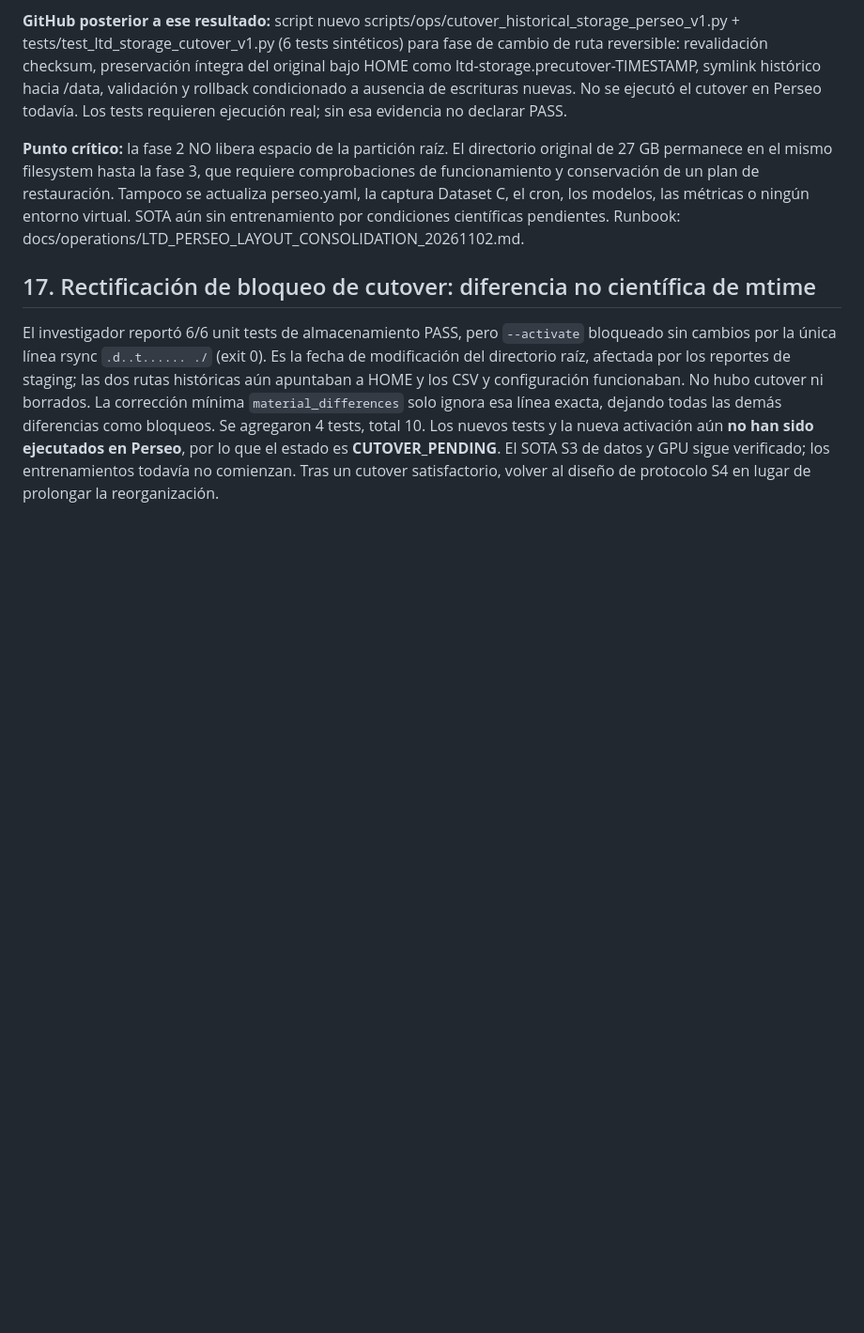
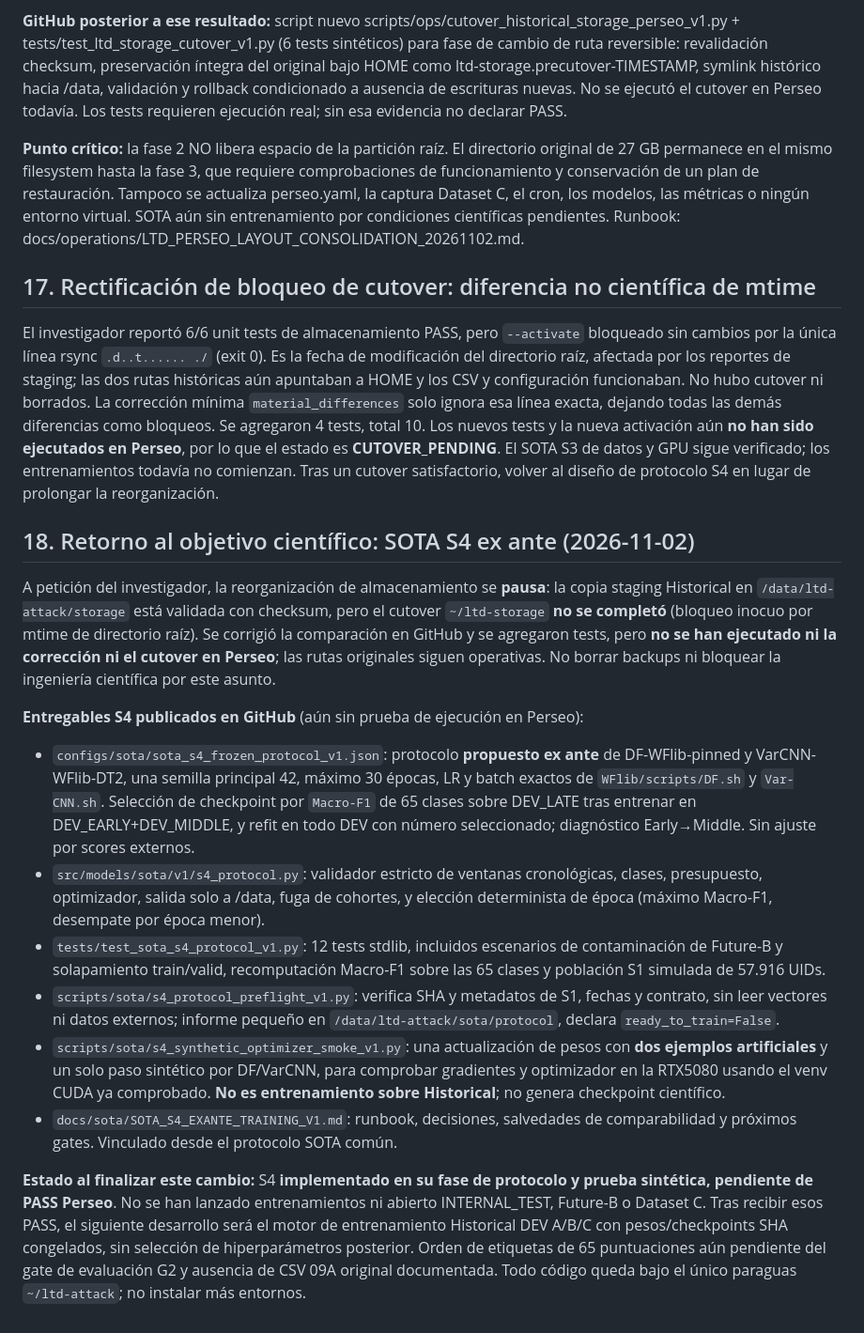
Before and after one commit to a52290451/ltd-attack, a Markdown page: docs/research/CHECKPOINT_20261102_SOTA_S3_DATASET_C_PARALLEL.md, the part around the change. Shown at 94% size. Rendered like a GitHub page; blank space fills up the shorter version.

Commit message:
research checkpoint: resume S4 science with pinned temporal training plan, 12 tests, S1-only preflight and synthetic gradient checks, cutover paused

```diff
--- a/docs/research/CHECKPOINT_20261102_SOTA_S3_DATASET_C_PARALLEL.md
+++ b/docs/research/CHECKPOINT_20261102_SOTA_S3_DATASET_C_PARALLEL.md
@@ -227,3 +227,18 @@ Inventario de ocupación recibido: `~/ltd-storage=27G` (datasets `26G`, artifact
 ## 17. Rectificación de bloqueo de cutover: diferencia no científica de mtime
 
 El investigador reportó 6/6 unit tests de almacenamiento PASS, pero `--activate` bloqueado sin cambios por la única línea rsync `.d..t...... ./` (exit 0). Es la fecha de modificación del directorio raíz, afectada por los reportes de staging; las dos rutas históricas aún apuntaban a HOME y los CSV y configuración funcionaban. No hubo cutover ni borrados. La corrección mínima `material_differences` solo ignora esa línea exacta, dejando todas las demás diferencias como bloqueos. Se agregaron 4 tests, total 10. Los nuevos tests y la nueva activación aún **no han sido ejecutados en Perseo**, por lo que el estado es **CUTOVER_PENDING**. El SOTA S3 de datos y GPU sigue verificado; los entrenamientos todavía no comienzan. Tras un cutover satisfactorio, volver al diseño de protocolo S4 en lugar de prolongar la reorganización.
+
+## 18. Retorno al objetivo científico: SOTA S4 ex ante (2026-11-02)
+
+A petición del investigador, la reorganización de almacenamiento se **pausa**: la copia staging Historical en `/data/ltd-attack/storage` está validada con checksum, pero el cutover `~/ltd-storage` **no se completó** (bloqueo inocuo por mtime de directorio raíz). Se corrigió la comparación en GitHub y se agregaron tests, pero **no se han ejecutado ni la corrección ni el cutover en Perseo**; las rutas originales siguen operativas. No borrar backups ni bloquear la ingeniería científica por este asunto.
+
+**Entregables S4 publicados en GitHub** (aún sin prueba de ejecución en Perseo):
+
+- `configs/sota/sota_s4_frozen_protocol_v1.json`: protocolo **propuesto ex ante** de DF-WFlib-pinned y VarCNN-WFlib-DT2, una semilla principal 42, máximo 30 épocas, LR y batch exactos de `WFlib/scripts/DF.sh` y `Var-CNN.sh`. Selección de checkpoint por `Macro-F1` de 65 clases sobre DEV_LATE tras entrenar en DEV_EARLY+DEV_MIDDLE, y refit en todo DEV con número seleccionado; diagnóstico Early→Middle. Sin ajuste por scores externos.
+- `src/models/sota/v1/s4_protocol.py`: validador estricto de ventanas cronológicas, clases, presupuesto, optimizador, salida solo a /data, fuga de cohortes, y elección determinista de época (máximo Macro-F1, desempate por época menor).
+- `tests/test_sota_s4_protocol_v1.py`: 12 tests stdlib, incluidos escenarios de contaminación de Future-B y solapamiento train/valid, recomputación Macro-F1 sobre las 65 clases y población S1 simulada de 57.916 UIDs.
+- `scripts/sota/s4_protocol_preflight_v1.py`: verifica SHA y metadatos de S1, fechas y contrato, sin leer vectores ni datos externos; informe pequeño en `/data/ltd-attack/sota/protocol`, declara `ready_to_train=False`.
+- `scripts/sota/s4_synthetic_optimizer_smoke_v1.py`: una actualización de pesos con **dos ejemplos artificiales** y un solo paso sintético por DF/VarCNN, para comprobar gradientes y optimizador en la RTX5080 usando el venv CUDA ya comprobado. **No es entrenamiento sobre Historical**; no genera checkpoint científico.
+- `docs/sota/SOTA_S4_EXANTE_TRAINING_V1.md`: runbook, decisiones, salvedades de comparabilidad y próximos gates. Vinculado desde el protocolo SOTA común.
+
+**Estado al finalizar este cambio:** S4 **implementado en su fase de protocolo y prueba sintética, pendiente de PASS Perseo**. No se han lanzado entrenamientos ni abierto INTERNAL_TEST, Future-B o Dataset C. Tras recibir esos PASS, el siguiente desarrollo será el motor de entrenamiento Historical DEV A/B/C con pesos/checkpoints SHA congelados, sin selección de hiperparámetros posterior. Orden de etiquetas de 65 puntuaciones aún pendiente del gate de evaluación G2 y ausencia de CSV 09A original documentada. Todo código queda bajo el único paraguas `~/ltd-attack`; no instalar más entornos.
```
